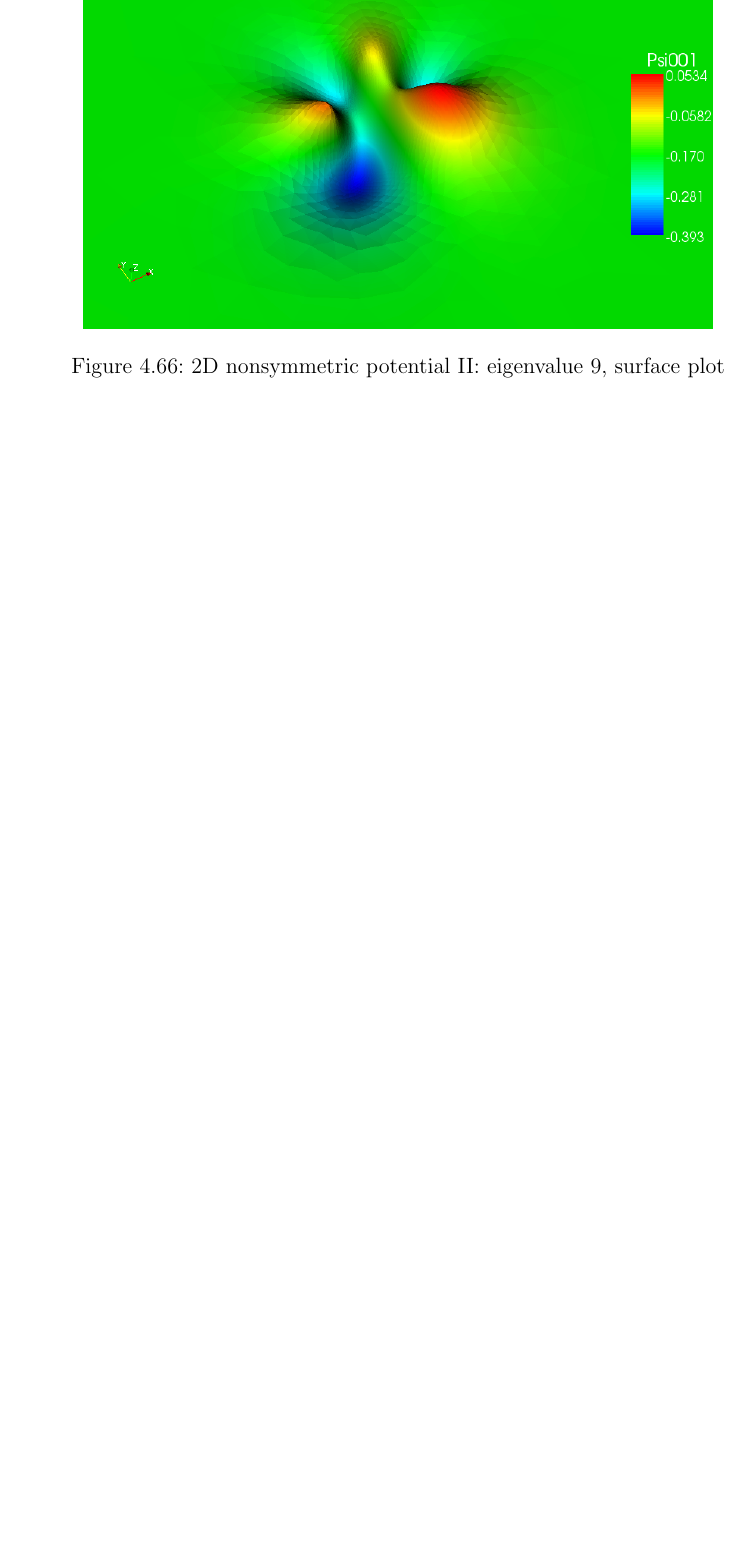
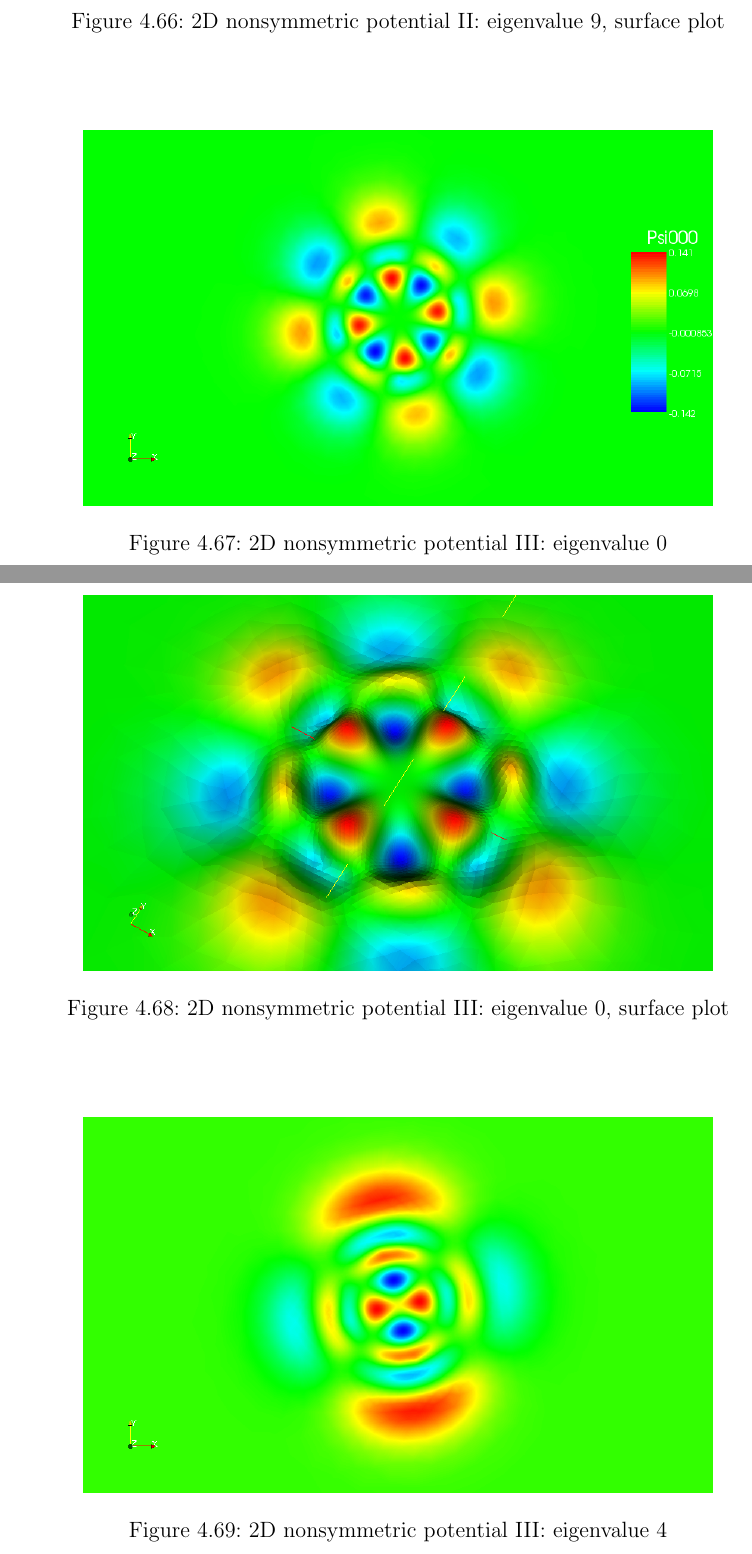
Before and after one commit to certik/master, a LaTeX thesis (master.tex, which reads results.tex): part of page 89 of 122 before the commit and two parts of pages 89 and 90 of 125 after it, the two joined at a grey line, cut so that both start at the same text, the shorter picture padded with empty space. Compiled offline with pdfLaTeX.

Commit message:
nonsym3 added

```diff
--- a/results.tex
+++ b/results.tex
@@ -767,0 +774,13 @@ plot}
+\fig{images/nonsym40.png}{fig:nonsym-first}{2D nonsymmetric potential III:
+eigenvalue 0}
+
+\fig{images/nonsym40warp.png}{}{2D nonsymmetric potential III:
+eigenvalue 0, surface plot}
+
+\fig{images/nonsym44.png}{}{2D nonsymmetric potential III:
+eigenvalue 4}
+
+\fig{images/nonsym44warp.png}{}{2D nonsymmetric potential III:
+eigenvalue 4, surface plot}
+
+\fig{images/nonsym45.png}{}{2D nonsymmetric potential III:
```
Also changed, not shown: images/nonsym40.png (added), images/nonsym40warp.png (added), images/nonsym44.png (added), images/nonsym44warp.png (added), images/nonsym45.png (added), images/nonsym45warp.png (added), results.tex (11 more changed lines).
